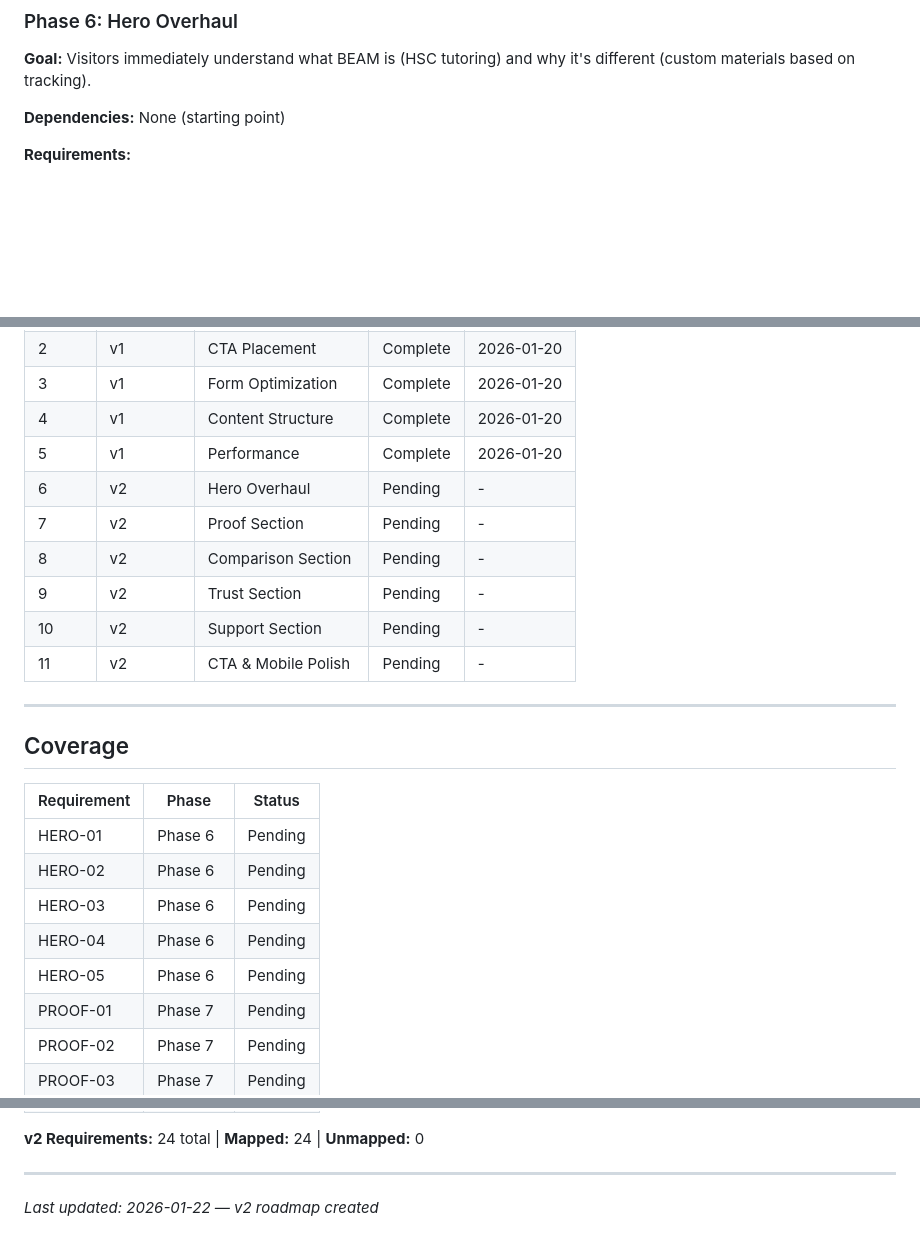
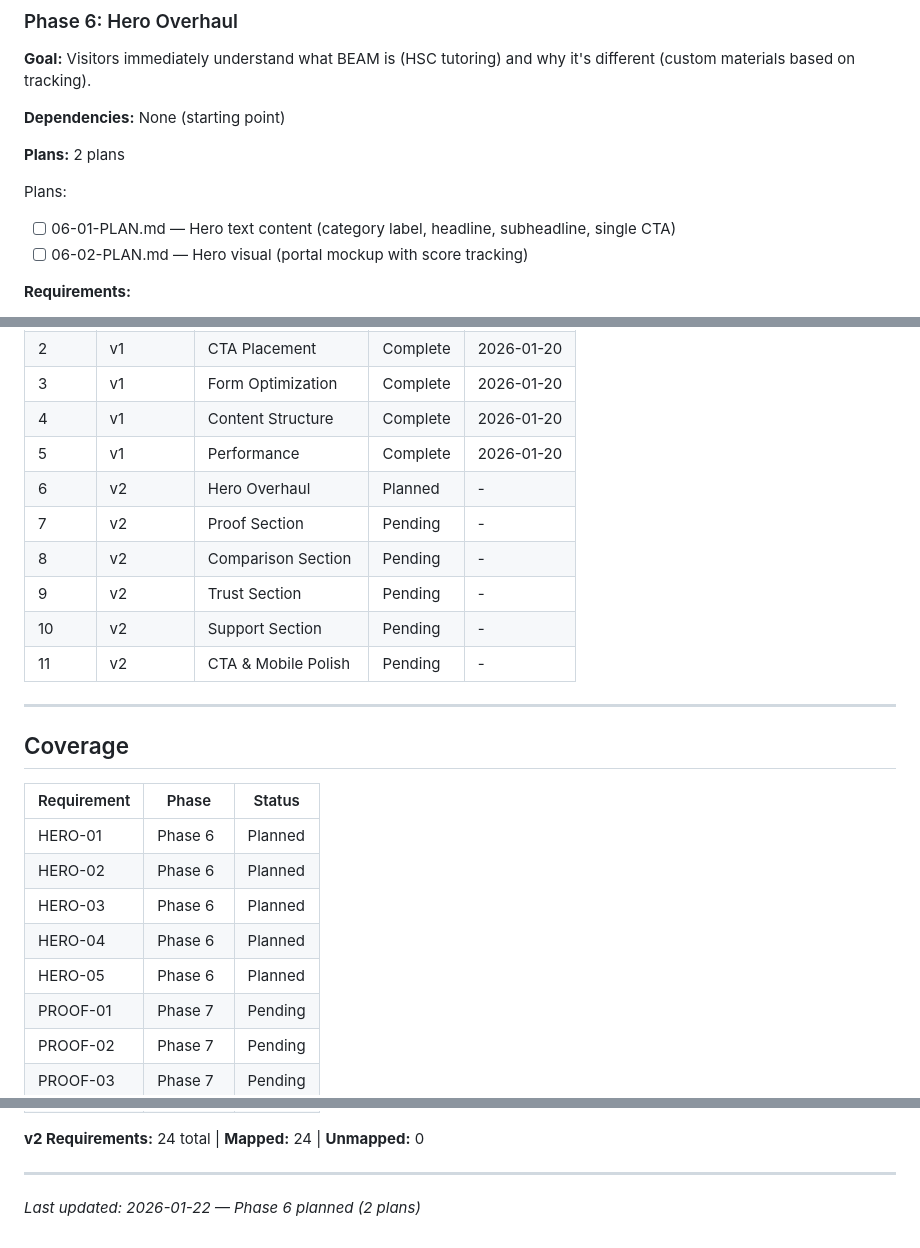
Before and after one commit to jimbobbibong-max/Beamacademy.info, a Markdown page: .planning/ROADMAP.md, 3 parts joined by grey strips. GitHub-like rendering; blank space fills up the shorter version.

Commit message:
docs(06): update roadmap with phase 6 plan details
- Added plan list (06-01, 06-02)
- Updated status: Pending -> Planned
- Updated HERO requirements status to Planned

Co-Authored-By: Claude Opus 4.5 <noreply@anthropic.com>

```diff
--- a/.planning/ROADMAP.md
+++ b/.planning/ROADMAP.md
@@ -18,6 +18,12 @@
 **Goal:** Visitors immediately understand what BEAM is (HSC tutoring) and why it's different (custom materials based on tracking).
 
 **Dependencies:** None (starting point)
+
+**Plans:** 2 plans
+
+Plans:
+- [ ] 06-01-PLAN.md — Hero text content (category label, headline, subheadline, single CTA)
+- [ ] 06-02-PLAN.md — Hero visual (portal mockup with score tracking)
 
 **Requirements:**
 - HERO-01: Headline communicates category + differentiator
@@ -157,7 +163,7 @@ See: [milestones/v1-ROADMAP.md](milestones/v1-ROADMAP.md) for full details.
 | 3 | v1 | Form Optimization | Complete | 2026-01-20 |
 | 4 | v1 | Content Structure | Complete | 2026-01-20 |
 | 5 | v1 | Performance | Complete | 2026-01-20 |
-| 6 | v2 | Hero Overhaul | Pending | - |
+| 6 | v2 | Hero Overhaul | Planned | - |
 | 7 | v2 | Proof Section | Pending | - |
 | 8 | v2 | Comparison Section | Pending | - |
 | 9 | v2 | Trust Section | Pending | - |
@@ -170,11 +176,11 @@ See: [milestones/v1-ROADMAP.md](milestones/v1-ROADMAP.md) for full details.
 
 | Requirement | Phase | Status |
 |-------------|-------|--------|
-| HERO-01 | Phase 6 | Pending |
-| HERO-02 | Phase 6 | Pending |
-| HERO-03 | Phase 6 | Pending |
-| HERO-04 | Phase 6 | Pending |
-| HERO-05 | Phase 6 | Pending |
+| HERO-01 | Phase 6 | Planned |
+| HERO-02 | Phase 6 | Planned |
+| HERO-03 | Phase 6 | Planned |
+| HERO-04 | Phase 6 | Planned |
+| HERO-05 | Phase 6 | Planned |
 | PROOF-01 | Phase 7 | Pending |
 | PROOF-02 | Phase 7 | Pending |
 | PROOF-03 | Phase 7 | Pending |
@@ -199,4 +205,4 @@ See: [milestones/v1-ROADMAP.md](milestones/v1-ROADMAP.md) for full details.
 
 ---
 
-*Last updated: 2026-01-22 — v2 roadmap created*
+*Last updated: 2026-01-22 — Phase 6 planned (2 plans)*
```
